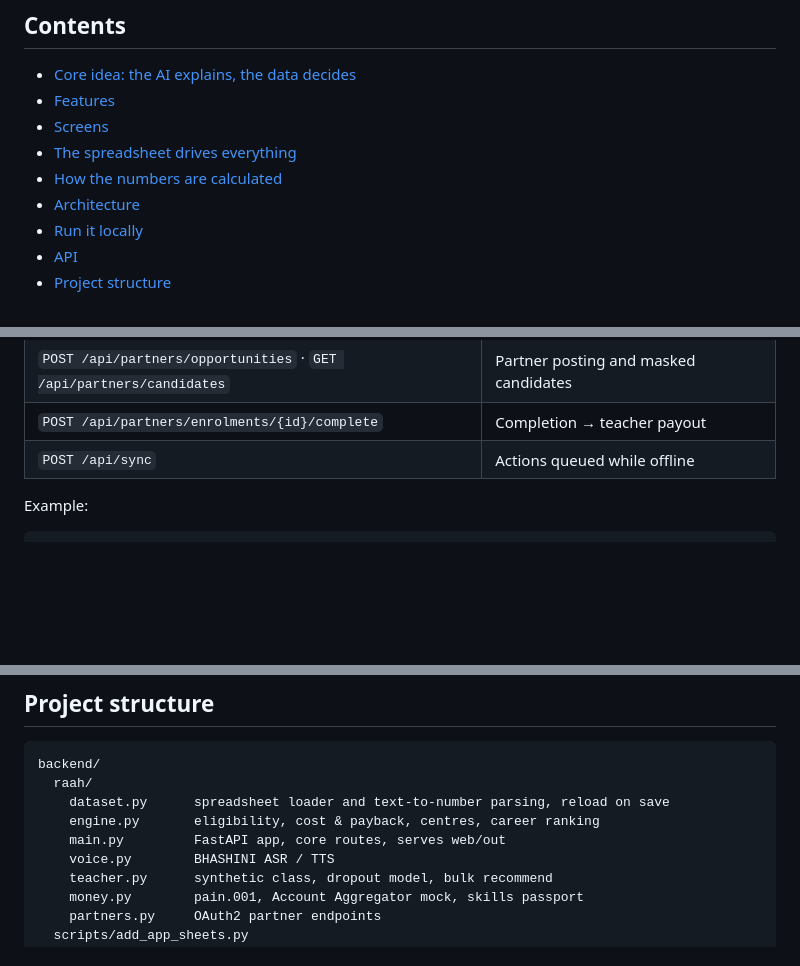
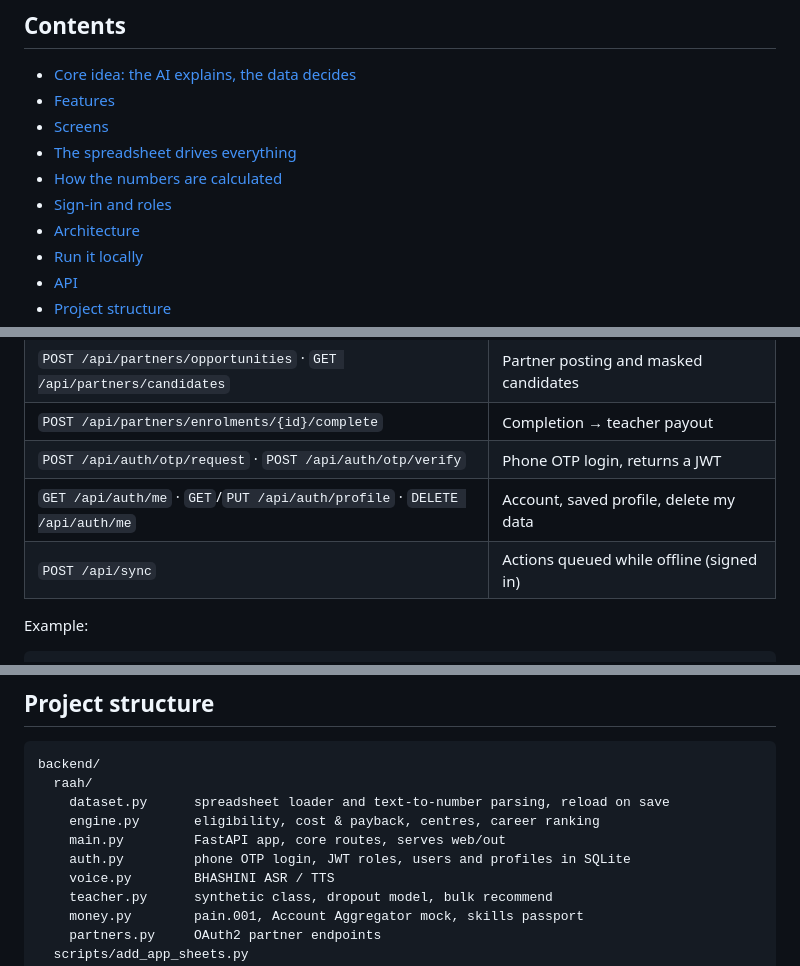
Before and after one commit to sanikadeokule/raah-citi-hack, a Markdown page: README.md, 3 parts joined by grey strips. Rendered like a GitHub page; blank space fills up the shorter version.

```diff
--- a/README.md
+++ b/README.md
@@ -21,6 +21,7 @@ The pilot district is Pune.
 - [Screens](#screens)
 - [The spreadsheet drives everything](#the-spreadsheet-drives-everything)
 - [How the numbers are calculated](#how-the-numbers-are-calculated)
+- [Sign-in and roles](#sign-in-and-roles)
 - [Architecture](#architecture)
 - [Run it locally](#run-it-locally)
 - [API](#api)
@@ -227,7 +251,9 @@ Interactive OpenAPI docs: <http://localhost:8000/docs>
 | `POST /api/partners/token` | OAuth2 client-credentials token |
 | `POST /api/partners/opportunities` · `GET /api/partners/candidates` | Partner posting and masked candidates |
 | `POST /api/partners/enrolments/{id}/complete` | Completion → teacher payout |
-| `POST /api/sync` | Actions queued while offline |
+| `POST /api/auth/otp/request` · `POST /api/auth/otp/verify` | Phone OTP login, returns a JWT |
+| `GET /api/auth/me` · `GET`/`PUT /api/auth/profile` · `DELETE /api/auth/me` | Account, saved profile, delete my data |
+| `POST /api/sync` | Actions queued while offline (signed in) |
 
 Example:
 
@@ -244,6 +270,7 @@ backend/
     dataset.py      spreadsheet loader and text-to-number parsing, reload on save
     engine.py       eligibility, cost & payback, centres, career ranking
     main.py         FastAPI app, core routes, serves web/out
+    auth.py         phone OTP login, JWT roles, users and profiles in SQLite
     voice.py        BHASHINI ASR / TTS
     teacher.py      synthetic class, dropout model, bulk recommend
     money.py        pain.001, Account Aggregator mock, skills passport
```
Also changed, not shown: other parts of README.md (+24 -0 lines), docs/screenshots/login.png (added).
